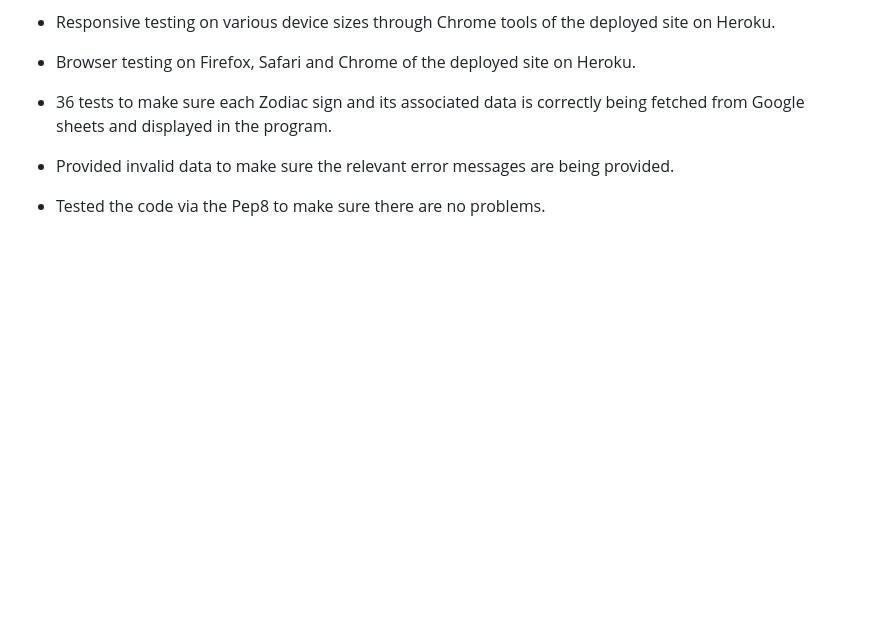
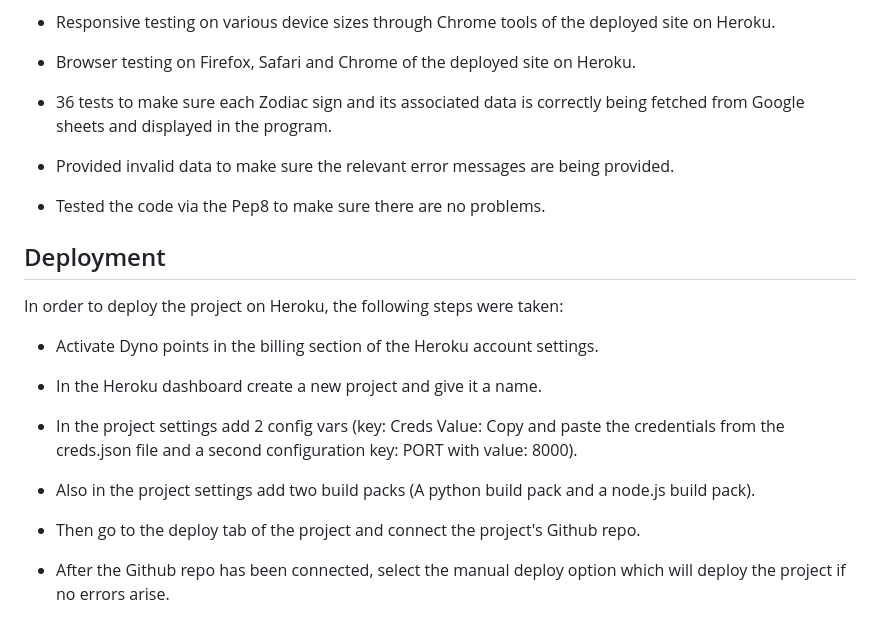
Before and after one commit to Xalil404/Zodiac_Calculator, a Markdown page: README.md, the part around the change. GitHub-like rendering; blank space fills up the shorter version.

Commit message:
Added deployment info to ReadMe

```diff
--- a/README.md
+++ b/README.md
@@ -64,3 +64,19 @@ I have manually tested the project through the following methods:
 * Provided invalid data to make sure the relevant error messages are being provided.
 
 * Tested the code via the Pep8 to make sure there are no problems.
+
+## Deployment
+
+In order to deploy the project on Heroku, the following steps were taken:
+
+* Activate Dyno points in the billing section of the Heroku account settings.
+
+* In the Heroku dashboard create a new project and give it a name.
+
+* In the project settings add 2 config vars (key: Creds Value: Copy and paste the credentials from the creds.json file and a second configuration key: PORT with value: 8000).
+
+* Also in the project settings add two build packs (A python build pack and a node.js build pack).
+
+* Then go to the deploy tab of the project and connect the project's Github repo.
+
+* After the Github repo has been connected, select the manual deploy option which will deploy the project if no errors arise.
```
